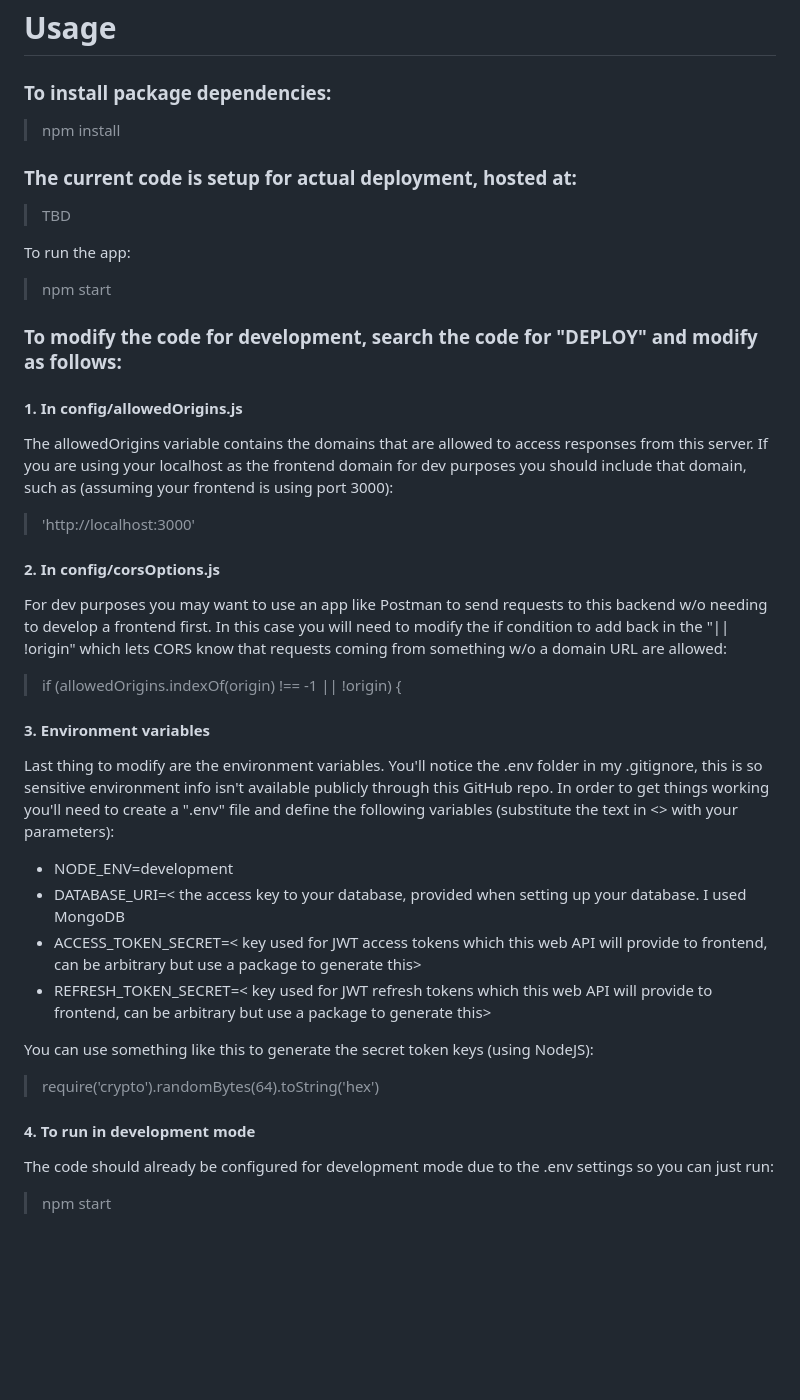
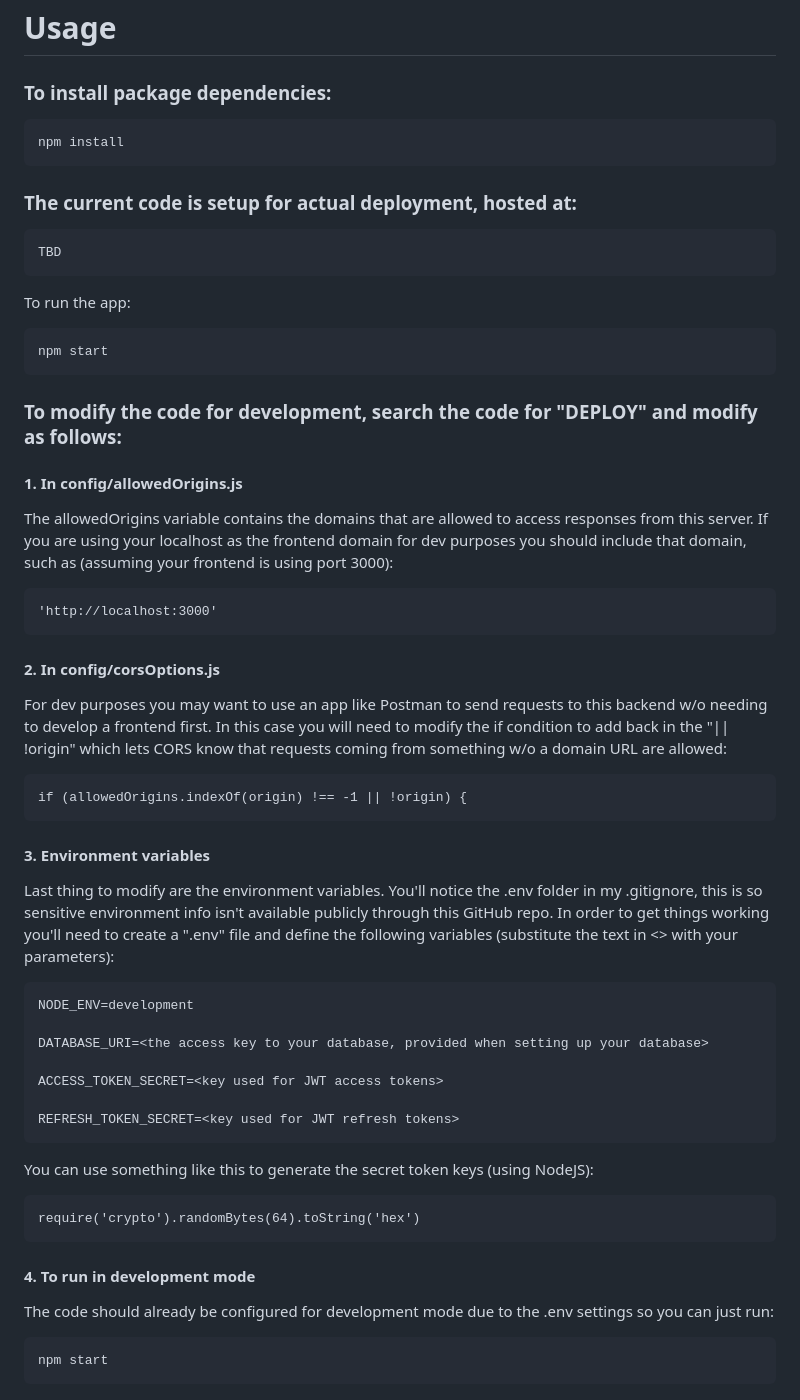
Before and after one commit to AlPalPie/petadoption-be, a Markdown page: README.md, the part around the change. GitHub-like rendering; blank space fills up the shorter version.

Commit message:
Update README formatting

````diff
--- a/README.md
+++ b/README.md
@@ -33,17 +33,20 @@ I built this app to showcase those lovely cats! But also to mimic a pet adoption
 
 
 ### To install package dependencies:
+```
+npm install
+```
 
-> npm install
+### The current code is setup for actual deployment, hosted at:
+```
+TBD
+```
 
 
-### The current code is setup for actual deployment, hosted at:
-> TBD
-
 To run the app:
-
-> npm start
-
+```
+npm start
+```
 
 
 ### To modify the code for development, search the code for "DEPLOY" and modify as follows:
@@ -53,14 +56,18 @@ To run the app:
   The allowedOrigins variable contains the domains that are allowed to access responses from this server.
   If you are using your localhost as the frontend domain for dev purposes you should include that domain, such as (assuming your frontend is using port 3000):
 
-  > 'http://localhost:3000'
+```
+'http://localhost:3000'
+```
 
 #### 2. In config/corsOptions.js
 
    For dev purposes you may want to use an app like Postman to send requests to this backend w/o needing to develop a frontend first.
    In this case you will need to modify the if condition to add back in the "|| !origin" which lets CORS know that requests coming from something w/o a domain URL are allowed:
 
-   > if (allowedOrigins.indexOf(origin) !== -1 || !origin) {
+```
+if (allowedOrigins.indexOf(origin) !== -1 || !origin) {
+```
 
 #### 3. Environment variables
 
@@ -68,16 +75,24 @@ To run the app:
    You'll notice the .env folder in my .gitignore, this is so sensitive environment info isn't available publicly through this GitHub repo.
    In order to get things working you'll need to create a ".env" file and define the following variables (substitute the text in <> with your parameters):
 
-  - NODE_ENV=development
-  - DATABASE_URI=< the access key to your database, provided when setting up your database. I used MongoDB
-  - ACCESS_TOKEN_SECRET=< key used for JWT access tokens which this web API will provide to frontend, can be arbitrary but use a package to generate this>
-  - REFRESH_TOKEN_SECRET=< key used for JWT refresh tokens which this web API will provide to frontend, can be arbitrary but use a package to generate this>
+```
+NODE_ENV=development
 
-  You can use something like this to generate the secret token keys (using NodeJS):
-  > require('crypto').randomBytes(64).toString('hex')
+DATABASE_URI=<the access key to your database, provided when setting up your database>
+
+ACCESS_TOKEN_SECRET=<key used for JWT access tokens>
+
+REFRESH_TOKEN_SECRET=<key used for JWT refresh tokens>
+```
+You can use something like this to generate the secret token keys (using NodeJS):
+```
+require('crypto').randomBytes(64).toString('hex')
+```
 
 #### 4. To run in development mode
 
   The code should already be configured for development mode due to the .env settings so you can just run:
 
-  > npm start
+```
+npm start
+```
````
